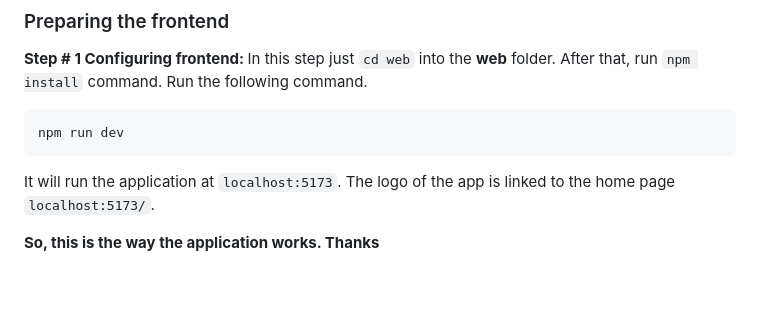
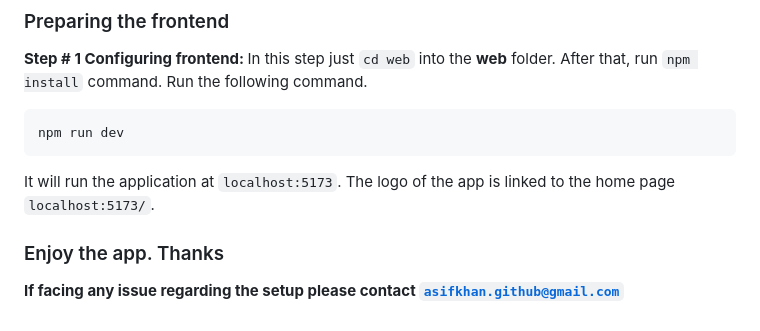
Before and after one commit to tanvirasifkhan/survey-app, a Markdown page: README.md, the part around the change. GitHub-like rendering; blank space fills up the shorter version.

````diff
--- a/README.md
+++ b/README.md
@@ -70,4 +70,5 @@ npm run dev
 ```
 It will run the application at <code>localhost:5173</code>. The logo of the app is linked to the home page <code>localhost:5173/</code>.
 
-<b>So, this is the way the application works. Thanks</b>
+### Enjoy the app. Thanks
+<b>If facing any issue regarding the setup please contact <code>asifkhan.github@gmail.com</code></b>
````
